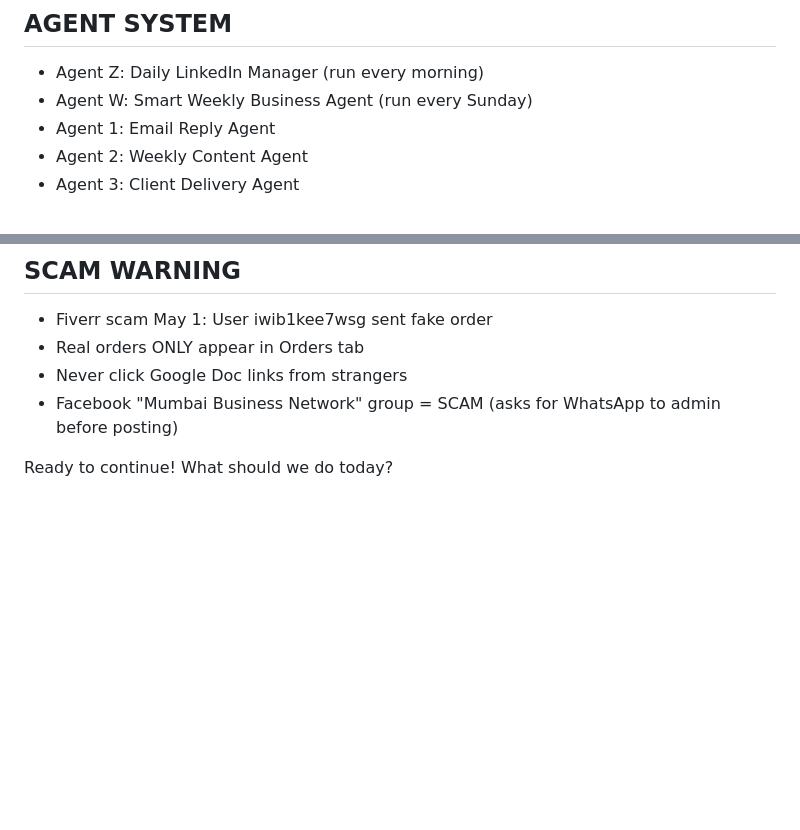
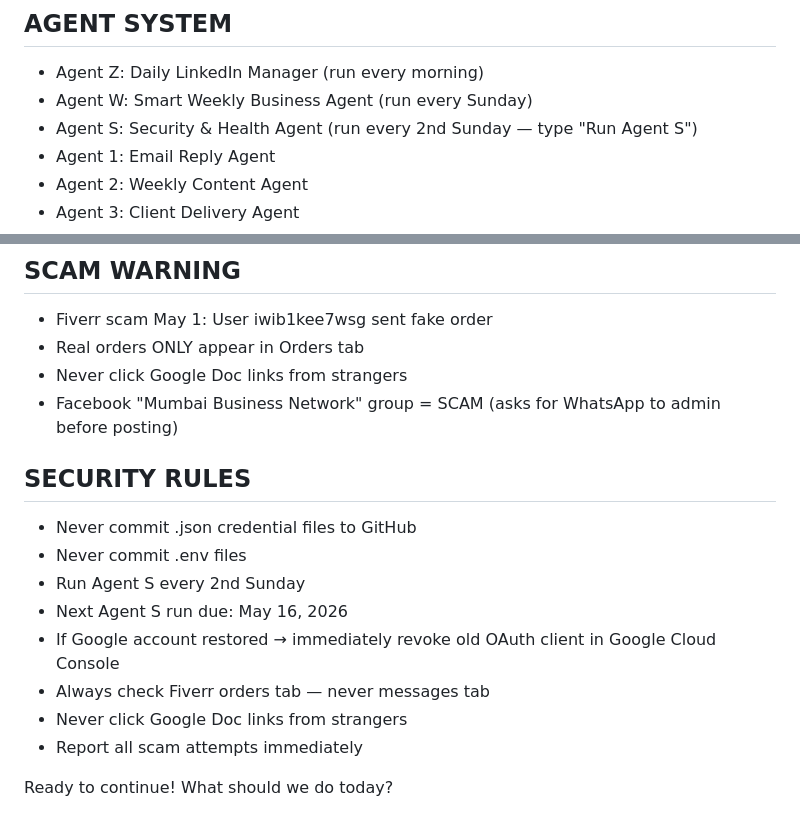
Before and after one commit to shaikhnoor78692/PersonalProject, a Markdown page: MEMORY.md, 2 parts joined by grey strips. GitHub-like rendering; blank space fills up the shorter version.

Commit message:
feat: add Agent S security and health agent

```diff
--- a/MEMORY.md
+++ b/MEMORY.md
@@ -35,6 +35,7 @@ Next phases unlock at: ₹15k → ₹30k → ₹50k/month
 ## AGENT SYSTEM
 - Agent Z: Daily LinkedIn Manager (run every morning)
 - Agent W: Smart Weekly Business Agent (run every Sunday)
+- Agent S: Security & Health Agent (run every 2nd Sunday — type "Run Agent S")
 - Agent 1: Email Reply Agent
 - Agent 2: Weekly Content Agent
 - Agent 3: Client Delivery Agent
@@ -129,4 +130,15 @@ Phase 4 (₹50k/mo): Custom → Full AI agent system
 - Facebook "Mumbai Business Network" group = SCAM
   (asks for WhatsApp to admin before posting)
 
+## SECURITY RULES
+- Never commit .json credential files to GitHub
+- Never commit .env files
+- Run Agent S every 2nd Sunday
+- Next Agent S run due: May 16, 2026
+- If Google account restored → immediately revoke
+  old OAuth client in Google Cloud Console
+- Always check Fiverr orders tab — never messages tab
+- Never click Google Doc links from strangers
+- Report all scam attempts immediately
+
 Ready to continue! What should we do today?
```
Also changed, not shown: AGENT_S_CONTEXT.md (added, +103 -0 lines), SCALESNAP_HANDOVER_v2.md (+151 -0 lines).
